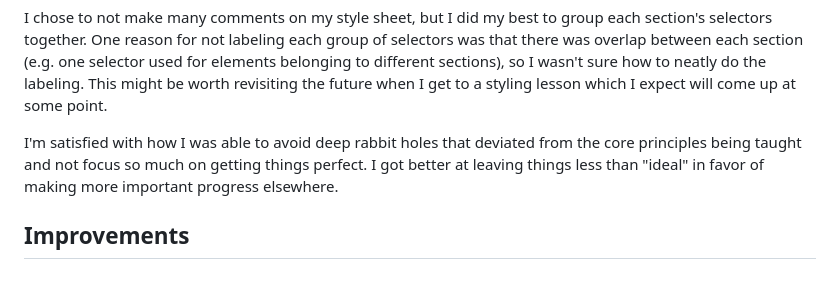
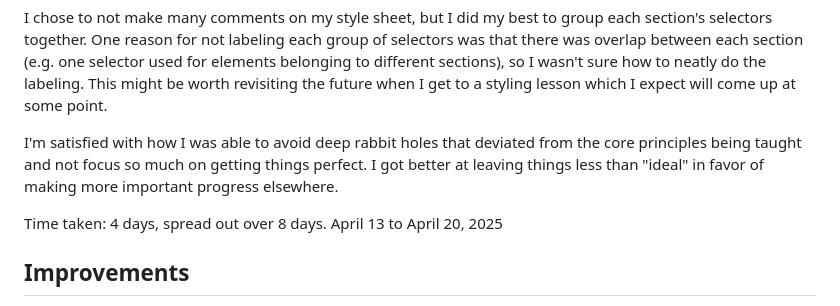
Before and after one commit to Julia-1439/odin-landing-page, a Markdown page: README.md, the part around the change. GitHub-like rendering; blank space fills up the shorter version.

Commit message:
Add time taken on project

```diff
--- a/README.md
+++ b/README.md
@@ -10,6 +10,8 @@ One of the most valuable things I got out of this was the debugging process, mak
 I chose to not make many comments on my style sheet, but I did my best to group each section's selectors together. One reason for not labeling each group of selectors was that there was overlap between each section (e.g. one selector used for elements belonging to different sections), so I wasn't sure how to neatly do the labeling. This might be worth revisiting the future when I get to a styling lesson which I expect will come up at some point.
 
 I'm satisfied with how I was able to avoid deep rabbit holes that deviated from the core principles being taught and not focus so much on getting things perfect. I got better at leaving things less than "ideal" in favor of making more important progress elsewhere.
+
+Time taken: 4 days, spread out over 8 days. April 13 to April 20, 2025
 
 ## Improvements
 
```
